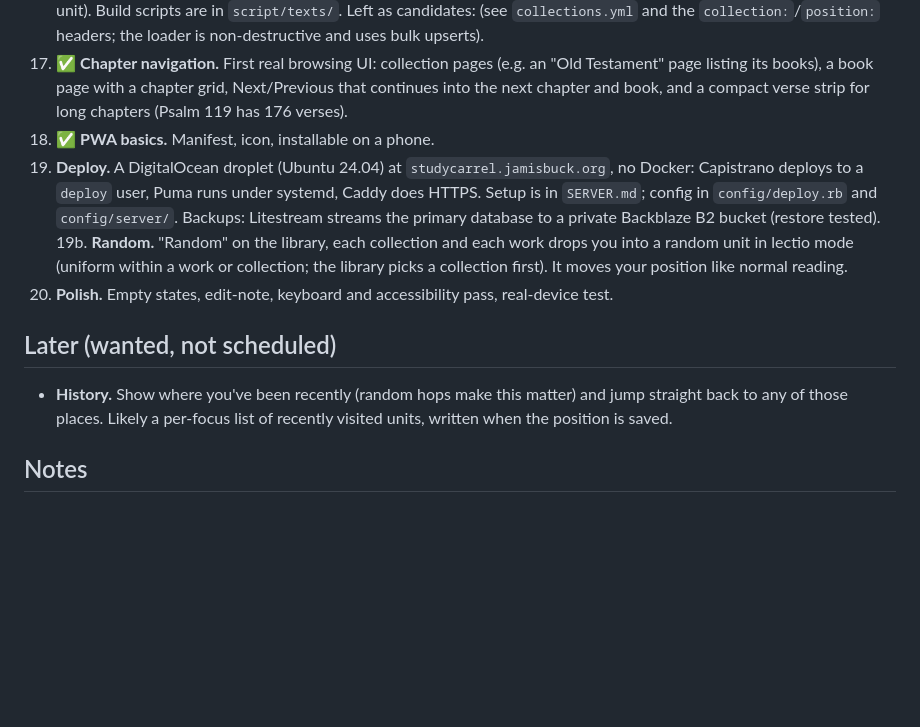
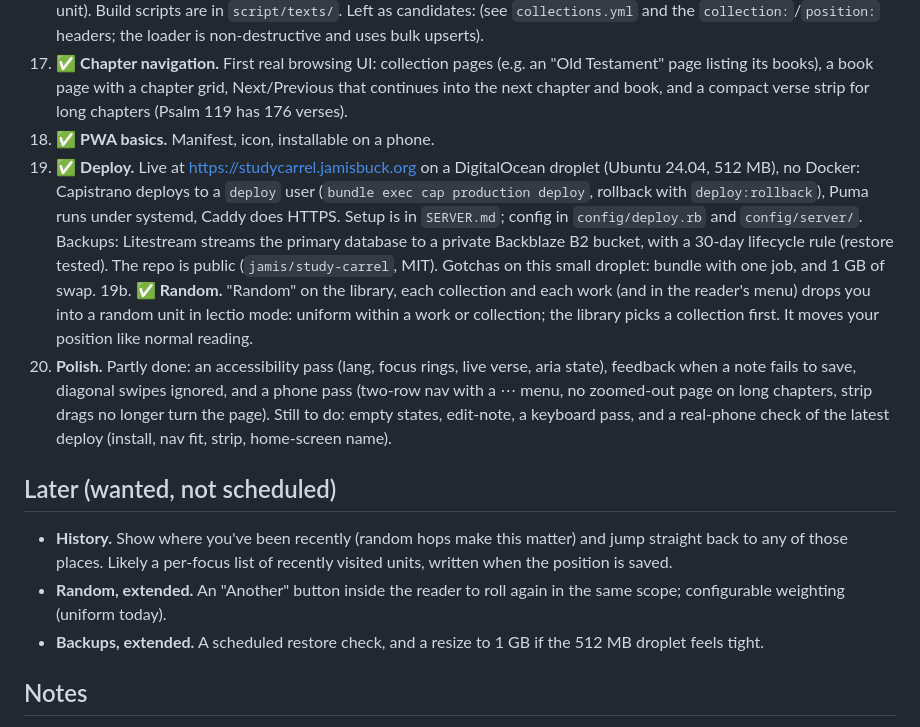
Before and after one commit to jamis/study-carrel, a Markdown page: PLAN.md, the part around the change. Drawn GitHub-style; blank space fills up the shorter version.

Commit message:
Plan: step 19 (deploy) done; record what's left in the polish step
Co-Authored-By: Claude Sonnet 5.5 <noreply@anthropic.com>

```diff
--- a/PLAN.md
+++ b/PLAN.md
@@ -44,13 +44,15 @@ Each step is small, can be checked on its own, and leaves the app working.
 16. ✅ **More texts.** Add 2-3 more: one poetry collection and one prose work. Prose will test chunking and long-paragraph sizing. **Choose the texts at this step, not before.** **Done:** the whole KJV Old Testament (39 books, cross-checked against two other sources), Emily Dickinson's poems (442, a stanza per unit) and Thoreau's *Walden* (18 chapters, a paragraph per unit). Build scripts are in `script/texts/`. Left as candidates: (see `collections.yml` and the `collection:`/`position:` headers; the loader is non-destructive and uses bulk upserts).
 17. ✅ **Chapter navigation.** First real browsing UI: collection pages (e.g. an "Old Testament" page listing its books), a book page with a chapter grid, Next/Previous that continues into the next chapter and book, and a compact verse strip for long chapters (Psalm 119 has 176 verses).
 18. ✅ **PWA basics.** Manifest, icon, installable on a phone.
-19. **Deploy.** A DigitalOcean droplet (Ubuntu 24.04) at `studycarrel.jamisbuck.org`, no Docker: Capistrano deploys to a `deploy` user, Puma runs under systemd, Caddy does HTTPS. Setup is in `SERVER.md`; config in `config/deploy.rb` and `config/server/`. Backups: Litestream streams the primary database to a private Backblaze B2 bucket (restore tested).
-19b. **Random.** "Random" on the library, each collection and each work drops you into a random unit in lectio mode (uniform within a work or collection; the library picks a collection first). It moves your position like normal reading.
-20. **Polish.** Empty states, edit-note, keyboard and accessibility pass, real-device test.
+19. ✅ **Deploy.** Live at https://studycarrel.jamisbuck.org on a DigitalOcean droplet (Ubuntu 24.04, 512 MB), no Docker: Capistrano deploys to a `deploy` user (`bundle exec cap production deploy`, rollback with `deploy:rollback`), Puma runs under systemd, Caddy does HTTPS. Setup is in `SERVER.md`; config in `config/deploy.rb` and `config/server/`. Backups: Litestream streams the primary database to a private Backblaze B2 bucket, with a 30-day lifecycle rule (restore tested). The repo is public (`jamis/study-carrel`, MIT). Gotchas on this small droplet: bundle with one job, and 1 GB of swap.
+19b. ✅ **Random.** "Random" on the library, each collection and each work (and in the reader's menu) drops you into a random unit in lectio mode: uniform within a work or collection; the library picks a collection first. It moves your position like normal reading.
+20. **Polish.** Partly done: an accessibility pass (lang, focus rings, live verse, aria state), feedback when a note fails to save, diagonal swipes ignored, and a phone pass (two-row nav with a ⋯ menu, no zoomed-out page on long chapters, strip drags no longer turn the page). Still to do: empty states, edit-note, a keyboard pass, and a real-phone check of the latest deploy (install, nav fit, strip, home-screen name).
 
 ## Later (wanted, not scheduled)
 
 - **History.** Show where you've been recently (random hops make this matter) and jump straight back to any of those places. Likely a per-focus list of recently visited units, written when the position is saved.
+- **Random, extended.** An "Another" button inside the reader to roll again in the same scope; configurable weighting (uniform today).
+- **Backups, extended.** A scheduled restore check, and a resize to 1 GB if the 512 MB droplet feels tight.
 
 ## Notes
 
```
